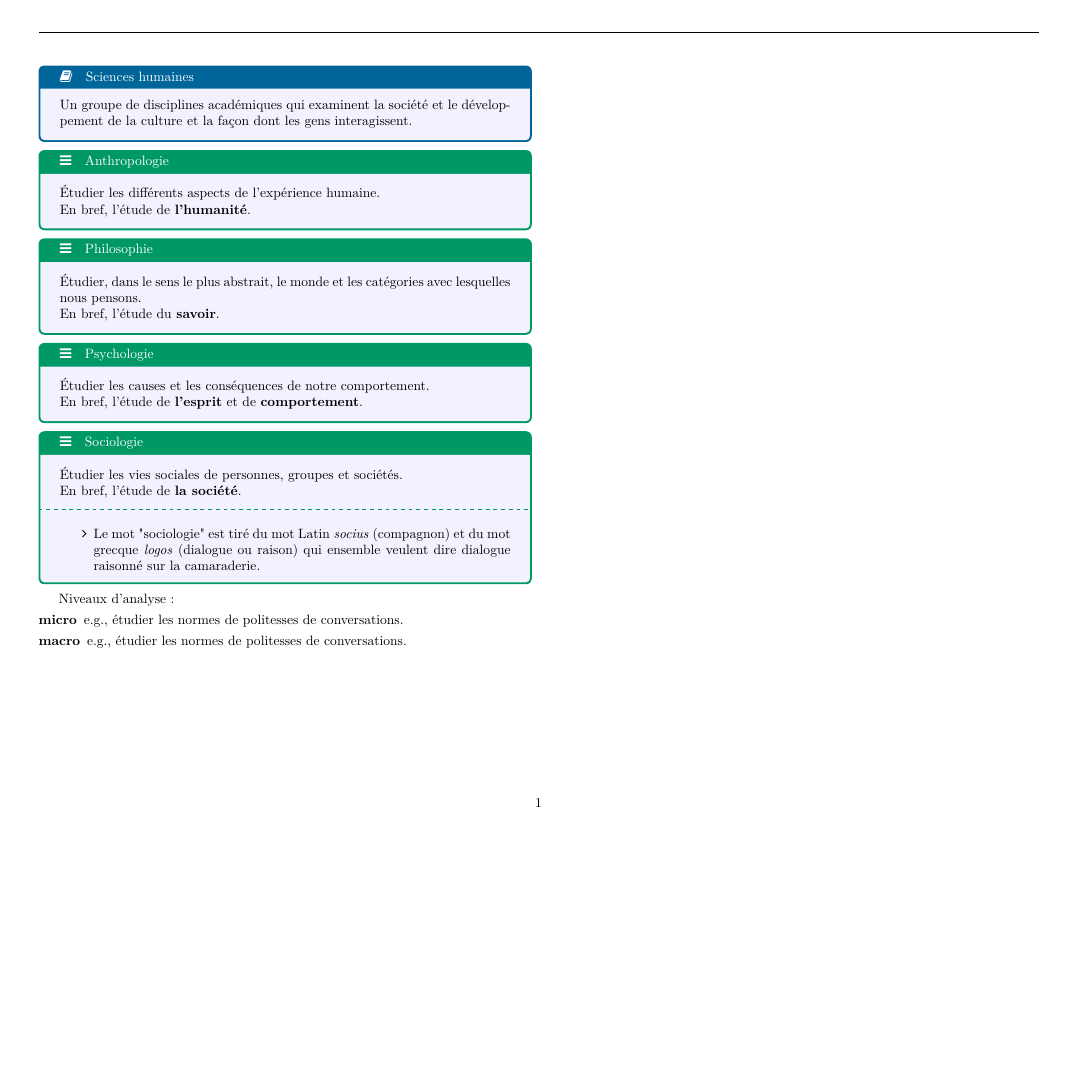
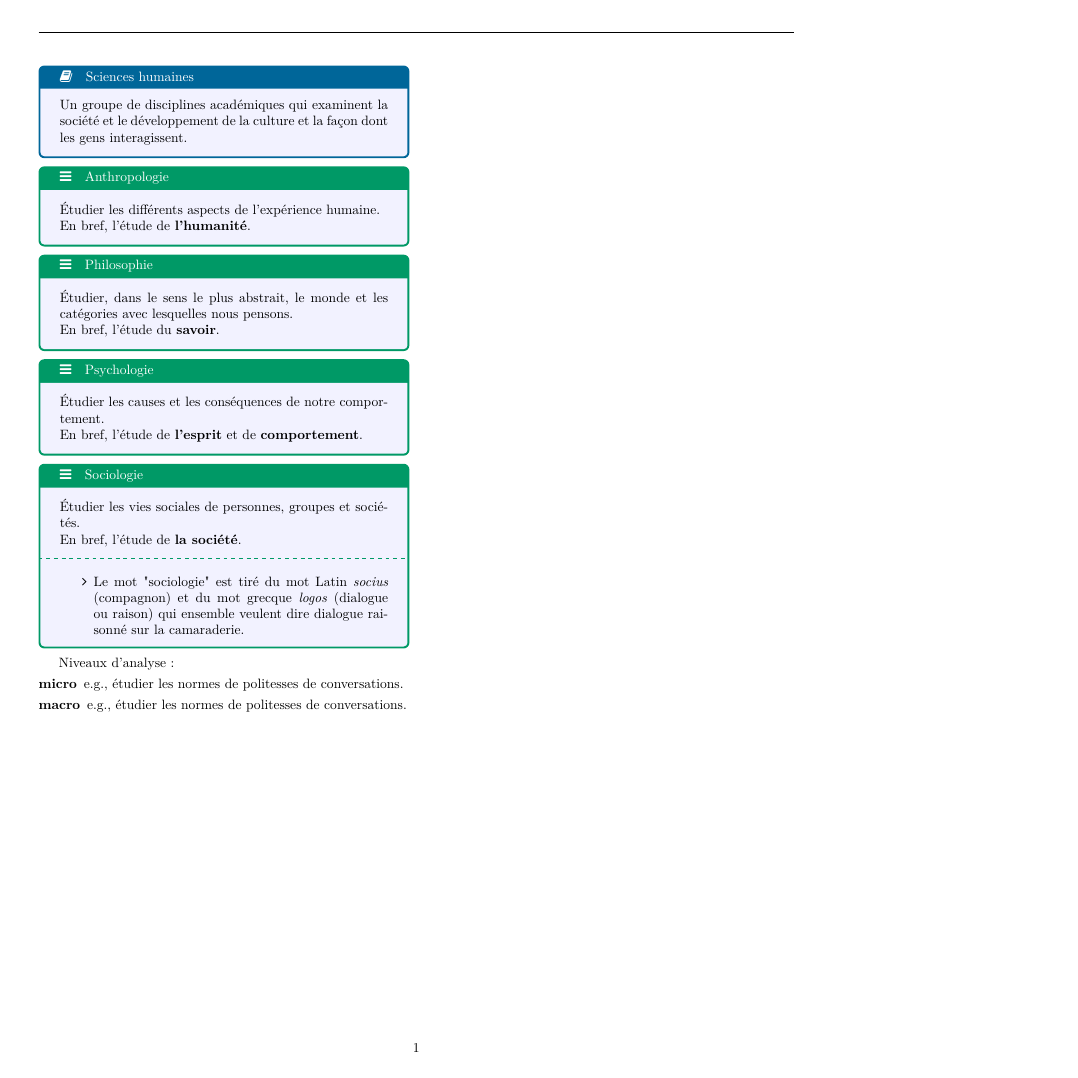
Before and after one commit to alec42/Learning-Coding, a LaTeX document (LaTex/cheatsht-sciences-humaines.tex, which reads LaTex/preambule.tex): the whole page, the shorter picture padded with empty space. Compiled offline with pdfLaTeX.

```diff
--- a/LaTex/preambule.tex
+++ b/LaTex/preambule.tex
@@ -18,7 +18,7 @@
 %%% Margin and layout
 %%% -----------------------------
 %% Determine the margin for cheatsheet
-\usepackage[landscape, hmargin=1cm, vmargin=1.7cm]{geometry}
+\usepackage[hmargin=1cm, vmargin=1.7cm]{geometry}
 \usepackage{multicol}
 
 %% -----------------------------
@@ -140,9 +140,9 @@
 {
 	enhanced,
 	title = #1,
-	colback=ashgray, % color of the box
+	colback=ashgrey, % color of the box
 %	colframe=blue(pigment),
-	colframe=lightgray,
+%	colframe=lightgray,
 	colbacktitle=aurometalsaurus,
 	fonttitle = \bfseries,
 	boxed title style={size=small,colframe=arsenic} ,
@@ -239,8 +239,8 @@
 %%
 \newtcolorbox{formula}[ 1 ]
 {
-	colback = green!5!white,
-	colframe = darkseagreen,
+	colback = beaublue,
+	colframe = airforceblue,
 	fonttitle = \bfseries,title=#1
 }
 %%
@@ -287,6 +287,22 @@
 	after upper = {\addcontentsline{toc}{subsubsection}{\thetcbcounter: #2}},
 %	phantomlabel = {#2},
 	#1
+}
+%%
+%% Coloured box "rappel" pour rappel de formules
+%%
+\DeclareTColorBox{rappel_enhanced}{ o }
+{
+	enhanced,
+	title = #1,
+	colback=lightgray, % color of the box
+%	colframe=blue(pigment),
+%	colframe=arsenic,
+	colbacktitle=arsenic,
+	fonttitle = \bfseries,
+	breakable,
+	boxed title style={size=small,colframe=arsenic} ,
+	attach boxed title to top center = {yshift=-3mm,yshifttext=-1mm},
 }
 %%
 %% Coloured box "FORMULA_SUMM" pour résumés des formules de l'ASM
@@ -424,6 +440,7 @@
 
 
 
+\usepackage{ctable}
 %% END OF PREAMBLE
 % ---------------------------------------------
 % ---------------------------------------------
```
Also changed, not shown: LaTex/Mental math tricks/Mental math tricks.tex (+5 -0 lines).
